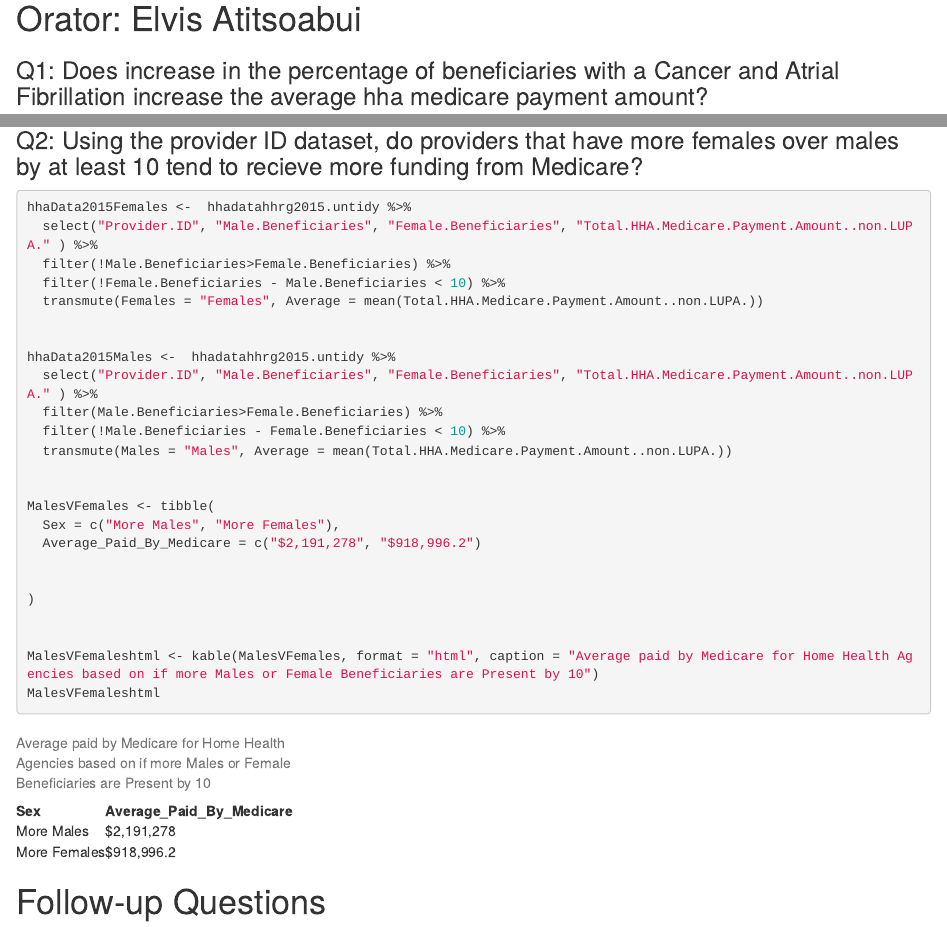
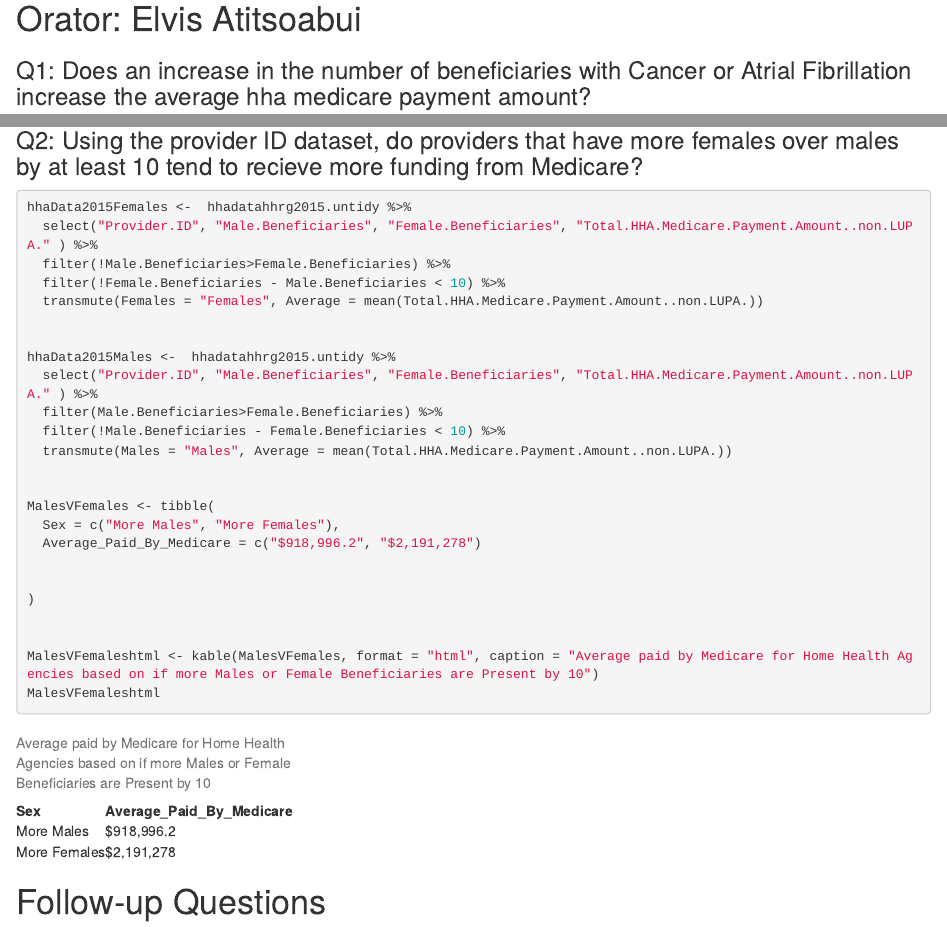
Before and after one commit to DylanFrancisco/Data-Science-Final-Project-Group-2, an R Markdown document (EDA Final.Rmd): the page in a window 1100 px wide, from 3170 px down, and a second part further down, joined at a grey line. Rendered offline with R 4.5, knitr and Pandoc, with nearby package versions.

Commit message:
Grammar and table fixes

````diff
--- a/EDA Final.Rmd
+++ b/EDA Final.Rmd
@@ -72,7 +72,7 @@ ggplot(hhadata2015, aes(x=HHRG, y = Average.HHA.Medicare.Payment.Amount)) +
 
 # Orator: Elvis Atitsoabui
 
-### Q1: Does increase in the percentage of beneficiaries with a Cancer and Atrial Fibrillation increase the average hha medicare payment amount?
+### Q1: Does an increase in the number of beneficiaries with Cancer or Atrial Fibrillation increase the average hha medicare payment amount?
 
 ```{r}
 hha_2015 %>% rename( "distinct"="Distinct.Beneficiaries..non.LUPA.") %>% mutate(actual_with_cancer =Percent.of.Beneficiaries.with.Cancer * .01 * distinct) %>%ggplot() + geom_point(aes(x = actual_with_cancer, y=Total.HHA.Charge.Amount..non.LUPA.)) +
@@ -102,7 +102,7 @@ hhaData2015Males <-  hhadatahhrg2015.untidy %>%
 
 MalesVFemales <- tibble(
   Sex = c("More Males", "More Females"),
-  Average_Paid_By_Medicare = c("$2,191,278", "$918,996.2")
+  Average_Paid_By_Medicare = c("$918,996.2", "$2,191,278")
 
 
 )
````
Also changed, not shown: EDA-Final.html.
